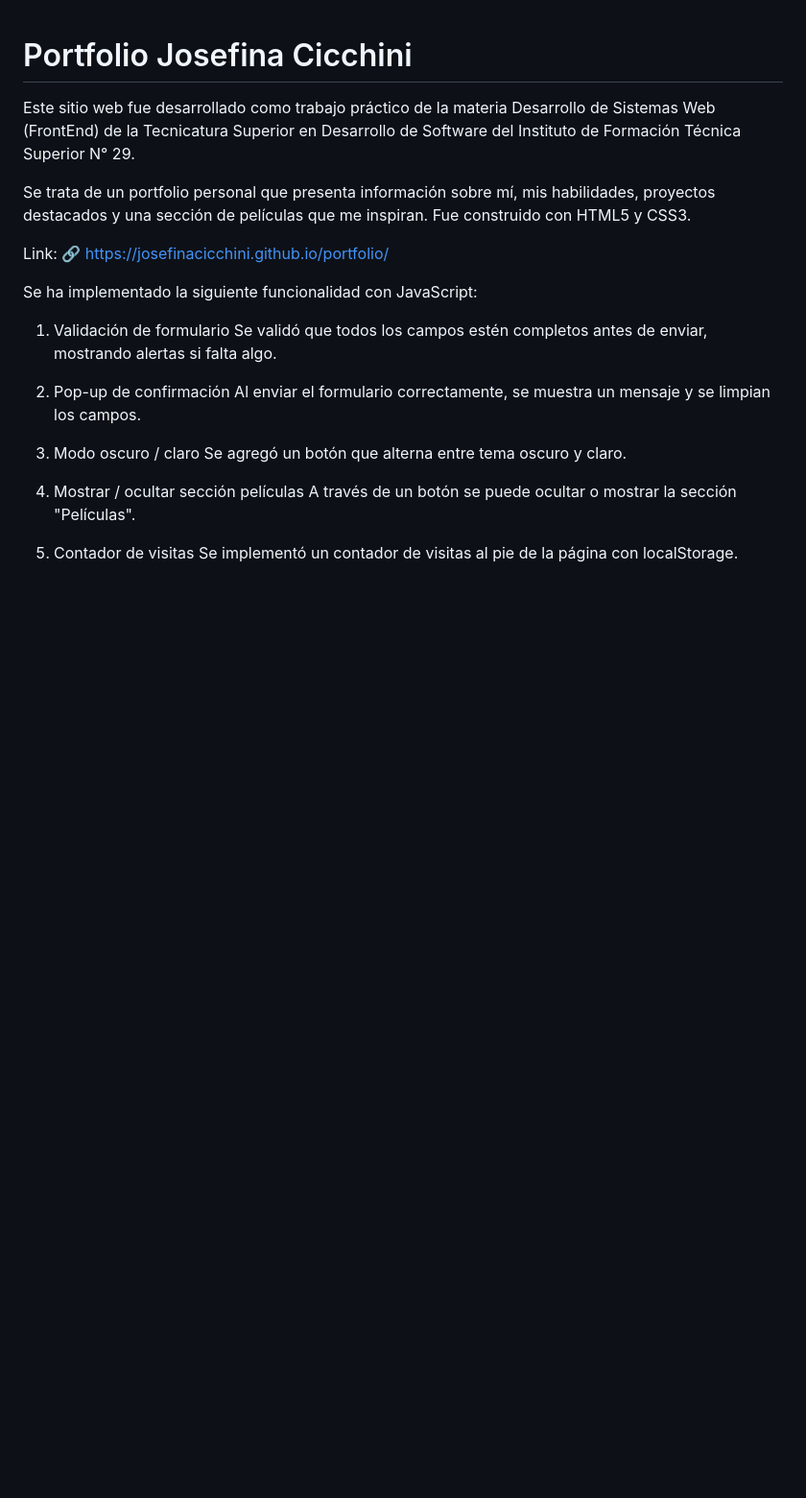
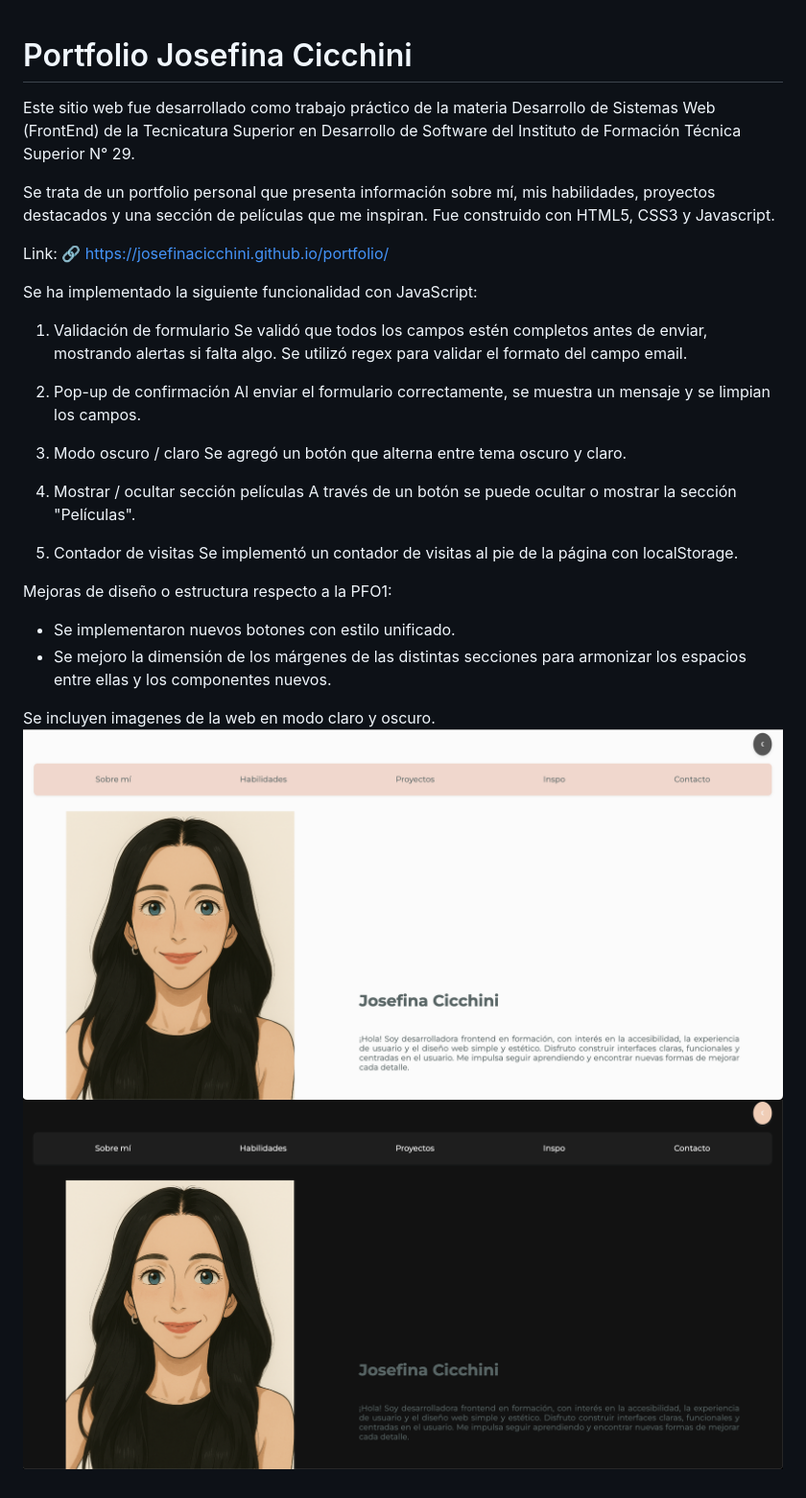
Before and after one commit to josefinacicchini/portfolio-js, a Markdown page: README.md, the part around the change. Shown: that part at 96% size. GitHub-like rendering; pictures changed too: img/image-1.png (added), img/image.png (added); blank space fills up the shorter version.

Commit message:
readme actualizado

```diff
--- a/README.md
+++ b/README.md
@@ -2,14 +2,14 @@
 
 Este sitio web fue desarrollado como trabajo práctico de la materia Desarrollo de Sistemas Web (FrontEnd) de la Tecnicatura Superior en Desarrollo de Software del Instituto de Formación Técnica Superior N° 29.
 
-Se trata de un portfolio personal que presenta información sobre mí, mis habilidades, proyectos destacados y una sección de películas que me inspiran. Fue construido con HTML5 y CSS3.
+Se trata de un portfolio personal que presenta información sobre mí, mis habilidades, proyectos destacados y una sección de películas que me inspiran. Fue construido con HTML5, CSS3 y Javascript.
 
 Link: 🔗 https://josefinacicchini.github.io/portfolio/
 
 Se ha implementado la siguiente funcionalidad con JavaScript:
 
 1. Validación de formulario
-   Se validó que todos los campos estén completos antes de enviar, mostrando alertas si falta algo.
+   Se validó que todos los campos estén completos antes de enviar, mostrando alertas si falta algo. Se utilizó regex para validar el formato del campo email.
 
 2. Pop-up de confirmación
    Al enviar el formulario correctamente, se muestra un mensaje y se limpian los campos.
@@ -22,3 +22,12 @@ Se ha implementado la siguiente funcionalidad con JavaScript:
 
 5. Contador de visitas
    Se implementó un contador de visitas al pie de la página con localStorage.
+
+Mejoras de diseño o estructura respecto a la PFO1:
+
+- Se implementaron nuevos botones con estilo unificado.
+- Se mejoro la dimensión de los márgenes de las distintas secciones para armonizar los espacios entre ellas y los componentes nuevos.
+
+Se incluyen imagenes de la web en modo claro y oscuro.
+![imagen de la web en modo claro](/img/image.png)
+![imagen de la web en modo oscuro](/img/image-1.png)
```
